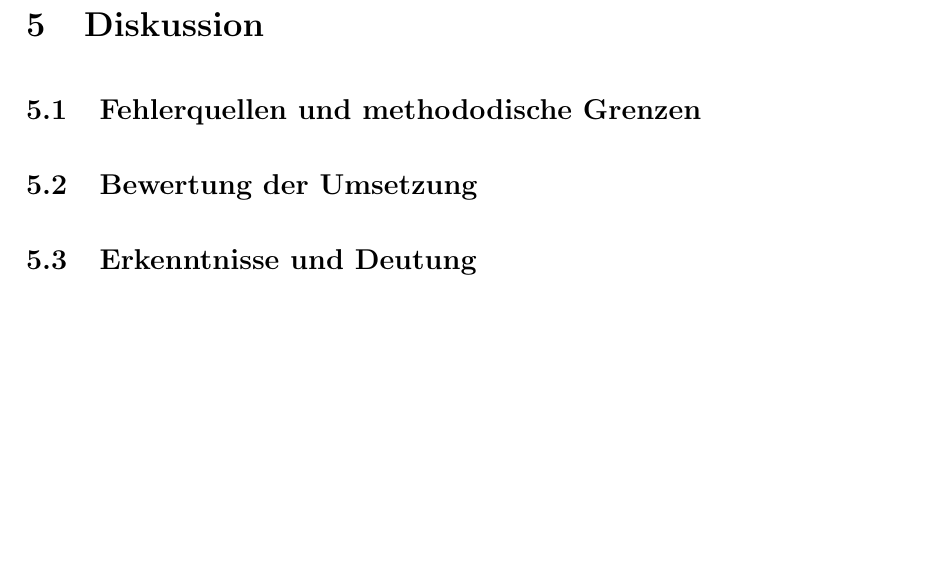
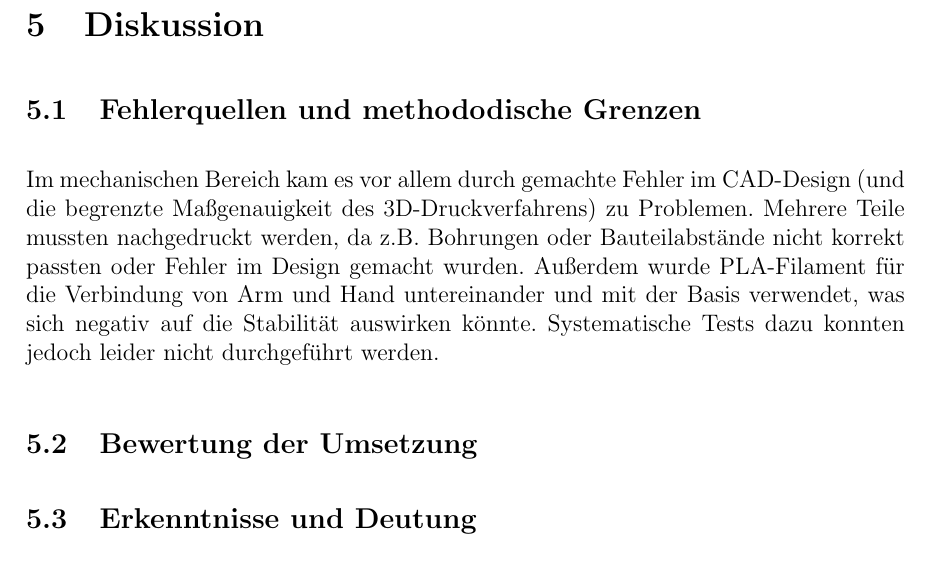
Before and after one commit to hector-crawler/abschlussarbeit, a LaTeX document (abschlussbericht.tex, which reads sections/schluss.tex): part of page 18 of 23, cut so that both start at the same text, the shorter picture padded with empty space. Compiled offline with pdfLaTeX.

Commit message:
mechanische fehler

```diff
--- a/sections/schluss.tex
+++ b/sections/schluss.tex
@@ -3,6 +3,9 @@
 % \textit{zeigen, dass/ob die Konzeption aufgegangen ist; so etwas wie eine Bewertung; Ausblick}
 
 \subsection{Fehlerquellen und methododische Grenzen}
+
+Im mechanischen Bereich kam es vor allem durch gemachte Fehler im CAD-Design (und die begrenzte Maßgenauigkeit des 3D-Druckverfahrens) zu Problemen. Mehrere Teile mussten nachgedruckt werden, da z.B. Bohrungen oder Bauteilabstände nicht korrekt passten oder Fehler im Design gemacht wurden.
+Außerdem wurde PLA-Filament für die Verbindung von Arm und Hand untereinander und mit der Basis verwendet, was sich negativ auf die Stabilität auswirken könnte. Systematische Tests dazu konnten jedoch leider nicht durchgeführt werden.
 
 \subsection{Bewertung der Umsetzung}
 
```
